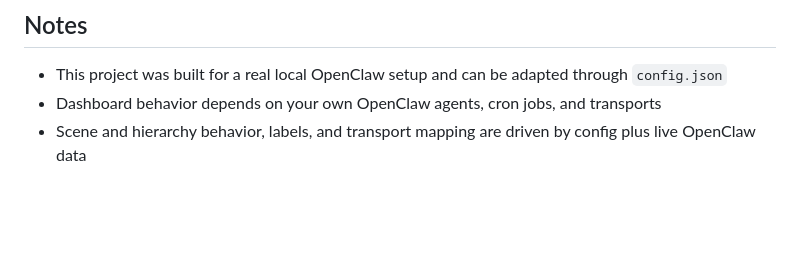
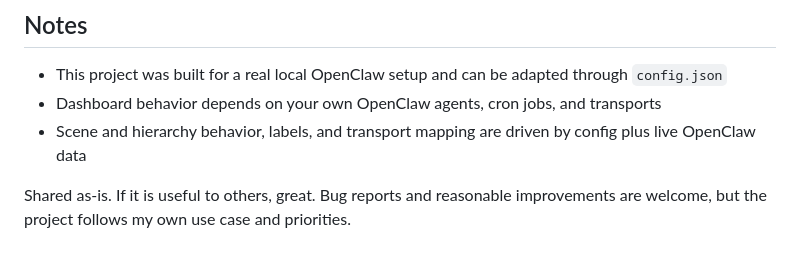
Before and after one commit to kurtern84/openclaw-agent-dashboard, a Markdown page: README.md, the part around the change. Rendered like a GitHub page; blank space fills up the shorter version.

Commit message:
Update README with sharing and contribution note
Added a note about project sharing and contributions.

```diff
--- a/README.md
+++ b/README.md
@@ -295,3 +295,5 @@ This project fits setups where you want:
 - This project was built for a real local OpenClaw setup and can be adapted through `config.json`
 - Dashboard behavior depends on your own OpenClaw agents, cron jobs, and transports
 - Scene and hierarchy behavior, labels, and transport mapping are driven by config plus live OpenClaw data
+
+Shared as-is. If it is useful to others, great. Bug reports and reasonable improvements are welcome, but the project follows my own use case and priorities.
```
